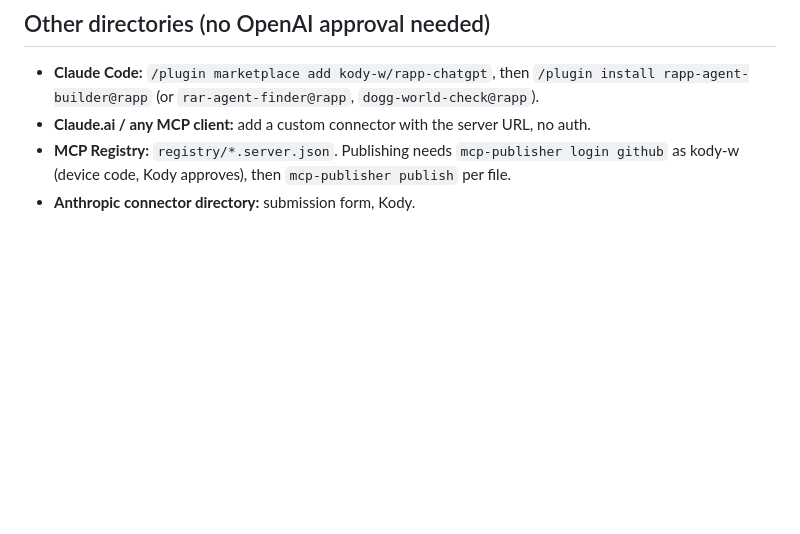
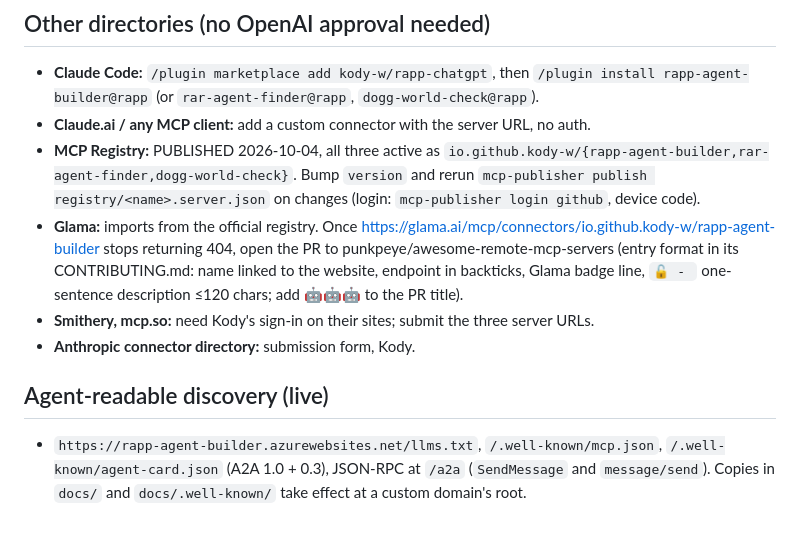
Before and after one commit to kody-w/rapp-chatgpt, a Markdown page: NEXT.md, the part around the change. Drawn GitHub-style; blank space fills up the shorter version.

Commit message:
Runbook: MCP Registry published; Glama and directory follow-ups
Co-Authored-By: Claude Opus 5.5 <noreply@anthropic.com>

```diff
--- a/NEXT.md
+++ b/NEXT.md
@@ -46,5 +46,11 @@ The default `az` login on this Mac is the Microsoft work tenant. Always use `AZU
 
 - **Claude Code:** `/plugin marketplace add kody-w/rapp-chatgpt`, then `/plugin install rapp-agent-builder@rapp` (or `rar-agent-finder@rapp`, `dogg-world-check@rapp`).
 - **Claude.ai / any MCP client:** add a custom connector with the server URL, no auth.
-- **MCP Registry:** `registry/*.server.json`. Publishing needs `mcp-publisher login github` as kody-w (device code, Kody approves), then `mcp-publisher publish` per file.
+- **MCP Registry:** PUBLISHED 2026-10-04, all three active as `io.github.kody-w/{rapp-agent-builder,rar-agent-finder,dogg-world-check}`. Bump `version` and rerun `mcp-publisher publish registry/<name>.server.json` on changes (login: `mcp-publisher login github`, device code).
+- **Glama:** imports from the official registry. Once https://glama.ai/mcp/connectors/io.github.kody-w/rapp-agent-builder stops returning 404, open the PR to punkpeye/awesome-remote-mcp-servers (entry format in its CONTRIBUTING.md: name linked to the website, endpoint in backticks, Glama badge line, `🔓 - ` one-sentence description ≤120 chars; add 🤖🤖🤖 to the PR title).
+- **Smithery, mcp.so:** need Kody's sign-in on their sites; submit the three server URLs.
 - **Anthropic connector directory:** submission form, Kody.
+
+## Agent-readable discovery (live)
+
+- `https://rapp-agent-builder.azurewebsites.net/llms.txt`, `/.well-known/mcp.json`, `/.well-known/agent-card.json` (A2A 1.0 + 0.3), JSON-RPC at `/a2a` (`SendMessage` and `message/send`). Copies in `docs/` and `docs/.well-known/` take effect at a custom domain's root.
```
